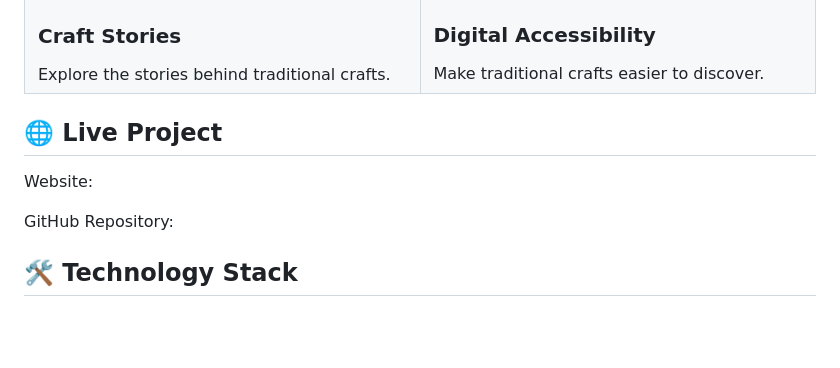
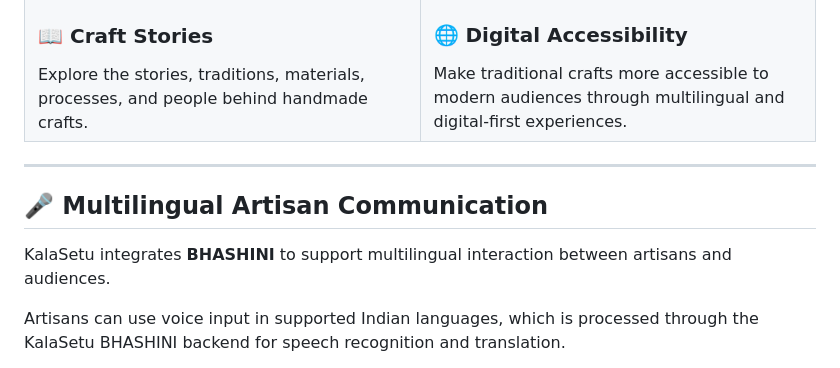
Before and after one commit to mspadmavathi13/kalasetu, a Markdown page: README.md, the part around one of its changes. GitHub-like rendering; blank space fills up the shorter version.

```diff
--- a/README.md
+++ b/README.md
@@ -57,22 +85,22 @@ Through technology, we aim to create opportunities for artisans while helping pe
   <tr>
     <td width="50%" valign="top">
       <img src="./craft-stories.jpg" width="100%" alt="Craft Stories">
-      <h3>Craft Stories</h3>
-      Explore the stories behind traditional crafts.
+      <h3>📖 Craft Stories</h3>
+      Explore the stories, traditions, materials, processes, and people behind handmade crafts.
     </td>
     <td width="50%" valign="top">
       <img src="./digital-accessibility.jpg" width="100%" alt="Digital Accessibility">
-      <h3>Digital Accessibility</h3>
-      Make traditional crafts easier to discover.
+      <h3>🌐 Digital Accessibility</h3>
+      Make traditional crafts more accessible to modern audiences through multilingual and digital-first experiences.
     </td>
   </tr>
 </table>
 
-## 🌐 Live Project
+---
 
-Website:
+## 🎤 Multilingual Artisan Communication
 
-GitHub Repository:
+KalaSetu integrates **BHASHINI** to support multilingual interaction between artisans and audiences.
 
-## 🛠️ Technology Stack
+Artisans can use voice input in supported Indian languages, which is processed through the KalaSetu BHASHINI backend for speech recognition and translation.
 
```
Also changed, not shown: other parts of README.md (+55 -44 lines).
